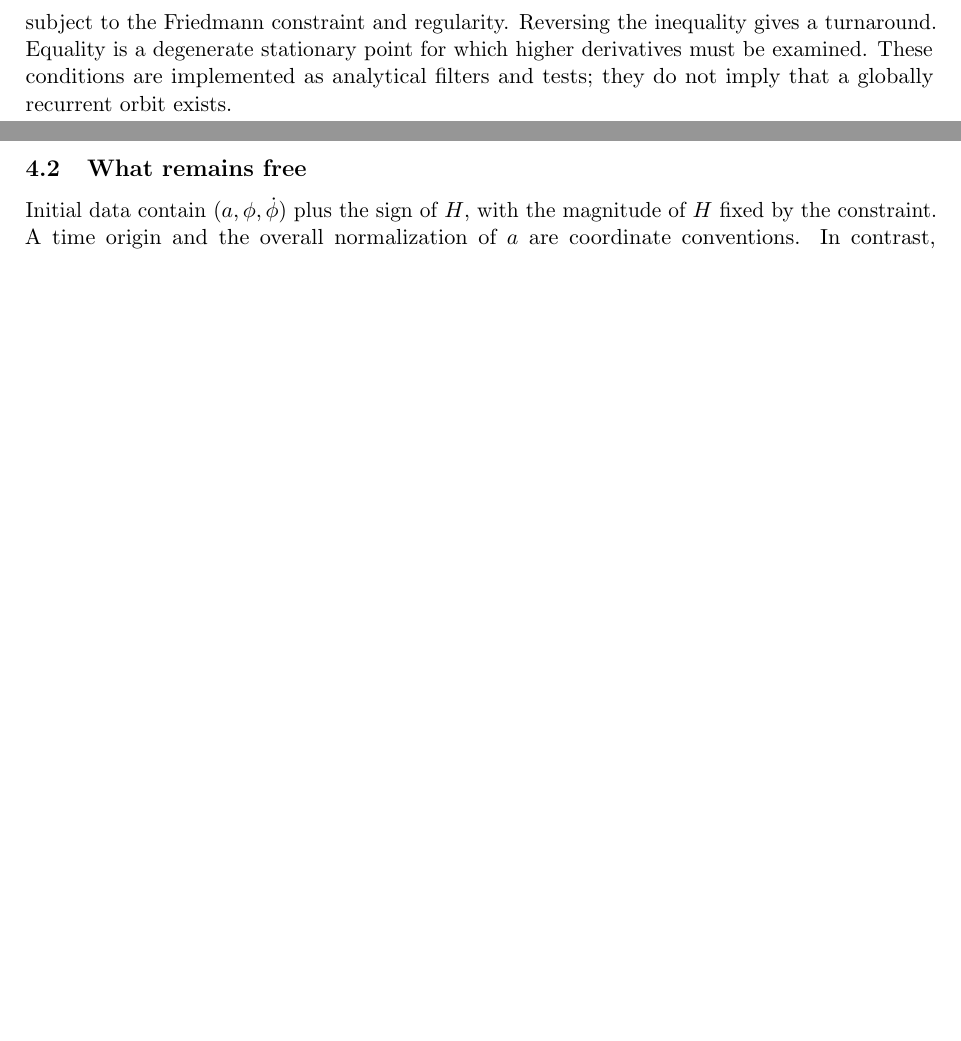
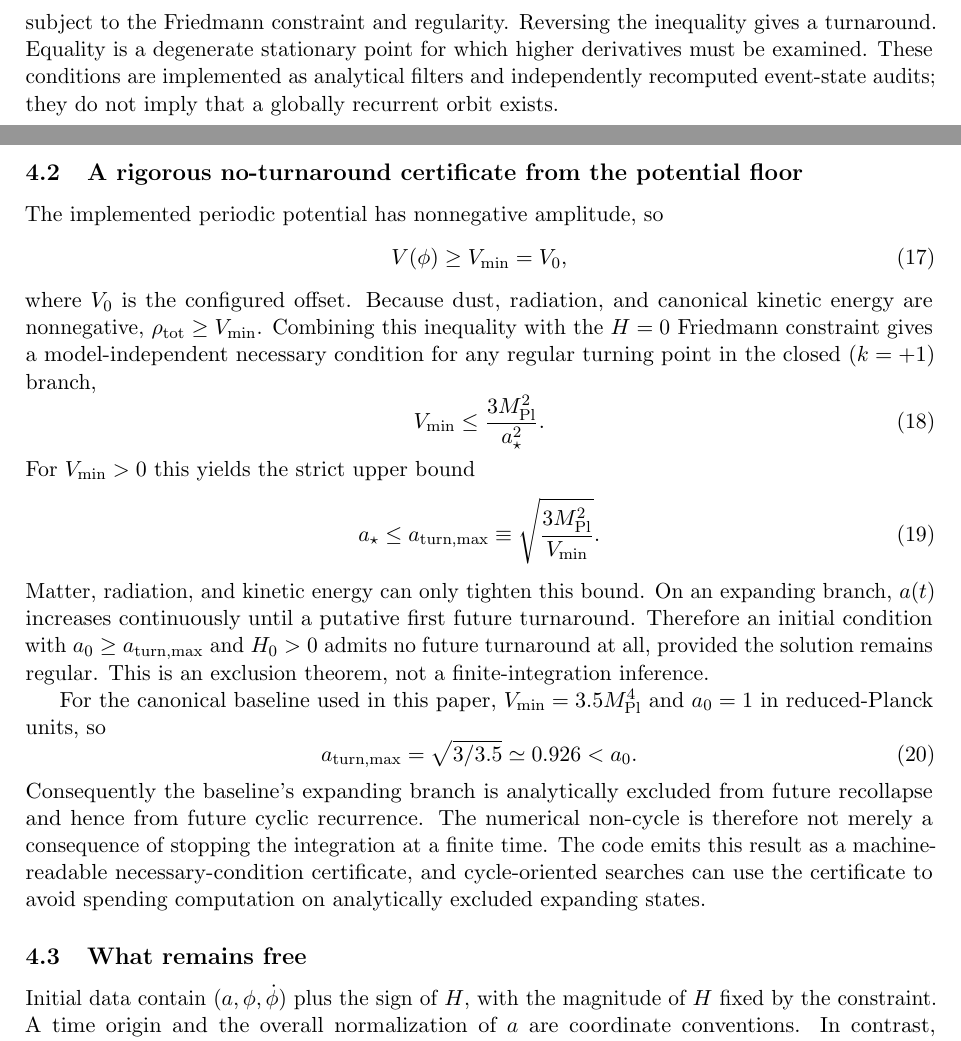
Before and after one commit to jerrecode/stratified-cyclic-phase-cosmology, a LaTeX paper (paper/main.tex, which reads paper/sections/04_background.tex): two parts of pages 3 and 4 of 14, joined at a grey line, cut so that both start at the same text, the shorter picture padded with empty space. Compiled offline with pdfLaTeX.

Commit message:
paper: derive analytic future-turnaround exclusion bound

```diff
--- a/paper/sections/04_background.tex
+++ b/paper/sections/04_background.tex
@@ -35,7 +35,29 @@ Thus the canonical dust--radiation--scalar system bounces if and only if
 \begin{equation}
 V(\phi_\star)>\frac12\rho_m(a_\star)+\rho_r(a_\star)+\dot\phi_\star^2,
 \end{equation}
-subject to the Friedmann constraint and regularity. Reversing the inequality gives a turnaround. Equality is a degenerate stationary point for which higher derivatives must be examined. These conditions are implemented as analytical filters and tests; they do not imply that a globally recurrent orbit exists.
+subject to the Friedmann constraint and regularity. Reversing the inequality gives a turnaround. Equality is a degenerate stationary point for which higher derivatives must be examined. These conditions are implemented as analytical filters and independently recomputed event-state audits; they do not imply that a globally recurrent orbit exists.
+
+\subsection{A rigorous no-turnaround certificate from the potential floor}
+The implemented periodic potential has nonnegative amplitude, so
+\begin{equation}
+V(\phi)\ge V_{\min}=V_0,
+\end{equation}
+where $V_0$ is the configured offset. Because dust, radiation, and canonical kinetic energy are nonnegative, $\rho_{\rm tot}\ge V_{\min}$. Combining this inequality with the $H=0$ Friedmann constraint gives a model-independent necessary condition for any regular turning point in the closed ($k=+1$) branch,
+\begin{equation}
+V_{\min}\le \frac{3\Mpl^2}{a_\star^2}.
+\end{equation}
+For $V_{\min}>0$ this yields the strict upper bound
+\begin{equation}
+a_\star\le a_{\rm turn,max}\equiv\sqrt{\frac{3\Mpl^2}{V_{\min}}}.
+\label{eq:turning-upper-bound}
+\end{equation}
+Matter, radiation, and kinetic energy can only tighten this bound. On an expanding branch, $a(t)$ increases continuously until a putative first future turnaround. Therefore an initial condition with $a_0\ge a_{\rm turn,max}$ and $H_0>0$ admits no future turnaround at all, provided the solution remains regular. This is an exclusion theorem, not a finite-integration inference.
+
+For the canonical baseline used in this paper, $V_{\min}=3.5\Mpl^4$ and $a_0=1$ in reduced-Planck units, so
+\begin{equation}
+a_{\rm turn,max}=\sqrt{3/3.5}\simeq0.926<a_0.
+\end{equation}
+Consequently the baseline's expanding branch is analytically excluded from future recollapse and hence from future cyclic recurrence. The numerical non-cycle is therefore not merely a consequence of stopping the integration at a finite time. The code emits this result as a machine-readable necessary-condition certificate, and cycle-oriented searches can use the certificate to avoid spending computation on analytically excluded expanding states.
 
 \subsection{What remains free}
 Initial data contain $(a,\phi,\dot\phi)$ plus the sign of $H$, with the magnitude of $H$ fixed by the constraint. A time origin and the overall normalization of $a$ are coordinate conventions. In contrast, the potential parameters and present component densities are physical inputs. They cannot all be auto-derived from the background equations because the system would otherwise be underdetermined. They may be fitted only after a calibrated mapping from the natural-unit solution to measured redshift, the sound horizon, and perturbation observables has been derived. Selecting them merely to force a stable cycle would be circular.
```
